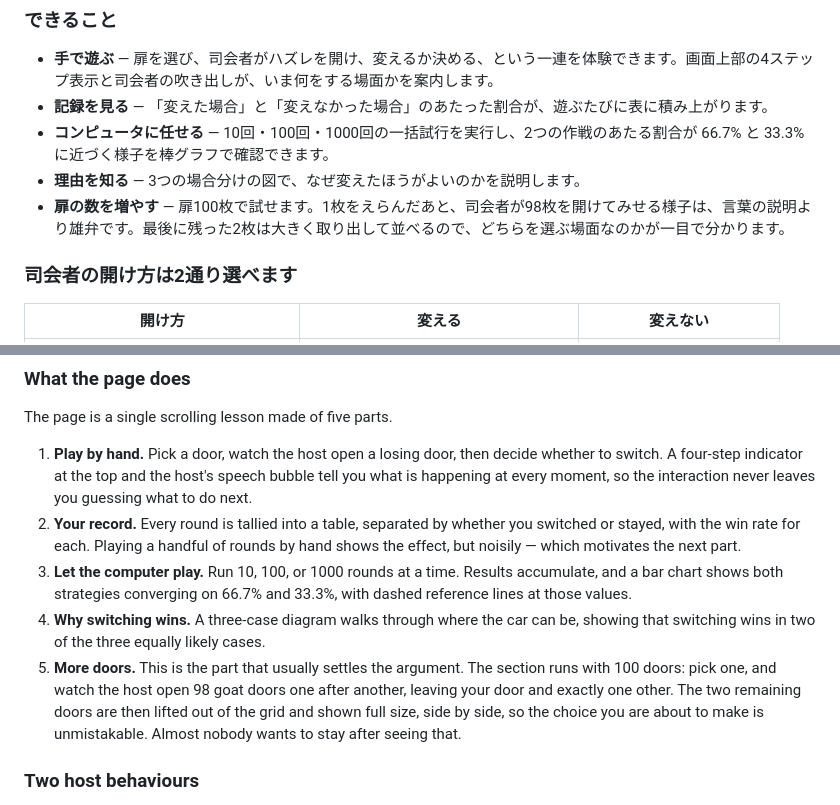
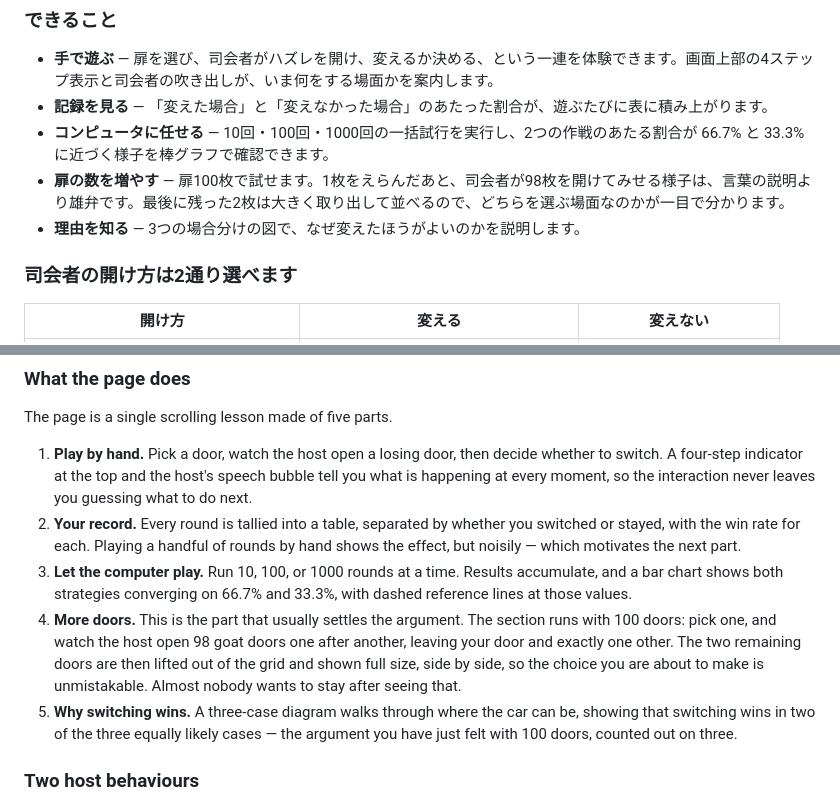
Before and after one commit to yoshihito-tsuji/monty-hall, a Markdown page: README.md, 2 parts joined by grey strips. GitHub-like rendering.

Commit message:
docs(README): セクションの列挙をページの並びに合わせる
PR #3 でページ側は「扉を増やす → どうして？」の順に変えたが、README の
列挙は元の順のままだった。英語版は番号付きなので、そのままだと事実と食い違う。
日本語の「できること」も同じ並びに揃える。

英語の 5 に一文足して、100枚で得た直感を3枚で数え直す、という接続を明示した。

Co-Authored-By: Claude Opus 5 <noreply@anthropic.com>

```diff
--- a/README.md
+++ b/README.md
@@ -22,8 +22,8 @@ A browser-based teaching tool available in 13 languages. No installation — it
 - **手で遊ぶ** — 扉を選び、司会者がハズレを開け、変えるか決める、という一連を体験できます。画面上部の4ステップ表示と司会者の吹き出しが、いま何をする場面かを案内します。
 - **記録を見る** — 「変えた場合」と「変えなかった場合」のあたった割合が、遊ぶたびに表に積み上がります。
 - **コンピュータに任せる** — 10回・100回・1000回の一括試行を実行し、2つの作戦のあたる割合が 66.7% と 33.3% に近づく様子を棒グラフで確認できます。
+- **扉の数を増やす** — 扉100枚で試せます。1枚をえらんだあと、司会者が98枚を開けてみせる様子は、言葉の説明より雄弁です。最後に残った2枚は大きく取り出して並べるので、どちらを選ぶ場面なのかが一目で分かります。
 - **理由を知る** — 3つの場合分けの図で、なぜ変えたほうがよいのかを説明します。
-- **扉の数を増やす** — 扉100枚で試せます。1枚をえらんだあと、司会者が98枚を開けてみせる様子は、言葉の説明より雄弁です。最後に残った2枚は大きく取り出して並べるので、どちらを選ぶ場面なのかが一目で分かります。
 
 ### 司会者の開け方は2通り選べます
 
@@ -95,8 +95,8 @@ The page is a single scrolling lesson made of five parts.
 1. **Play by hand.** Pick a door, watch the host open a losing door, then decide whether to switch. A four-step indicator at the top and the host's speech bubble tell you what is happening at every moment, so the interaction never leaves you guessing what to do next.
 2. **Your record.** Every round is tallied into a table, separated by whether you switched or stayed, with the win rate for each. Playing a handful of rounds by hand shows the effect, but noisily — which motivates the next part.
 3. **Let the computer play.** Run 10, 100, or 1000 rounds at a time. Results accumulate, and a bar chart shows both strategies converging on 66.7% and 33.3%, with dashed reference lines at those values.
-4. **Why switching wins.** A three-case diagram walks through where the car can be, showing that switching wins in two of the three equally likely cases.
-5. **More doors.** This is the part that usually settles the argument. The section runs with 100 doors: pick one, and watch the host open 98 goat doors one after another, leaving your door and exactly one other. The two remaining doors are then lifted out of the grid and shown full size, side by side, so the choice you are about to make is unmistakable. Almost nobody wants to stay after seeing that.
+4. **More doors.** This is the part that usually settles the argument. The section runs with 100 doors: pick one, and watch the host open 98 goat doors one after another, leaving your door and exactly one other. The two remaining doors are then lifted out of the grid and shown full size, side by side, so the choice you are about to make is unmistakable. Almost nobody wants to stay after seeing that.
+5. **Why switching wins.** A three-case diagram walks through where the car can be, showing that switching wins in two of the three equally likely cases — the argument you have just felt with 100 doors, counted out on three.
 
 ### Two host behaviours
 
```
